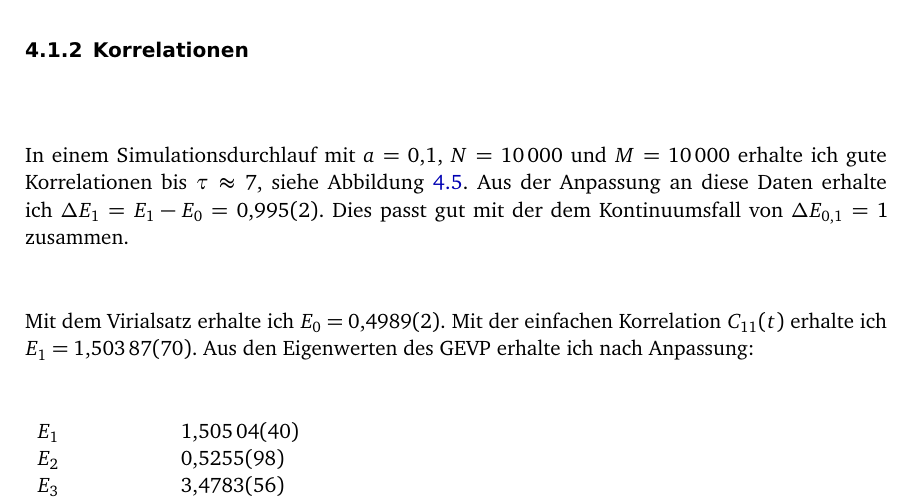
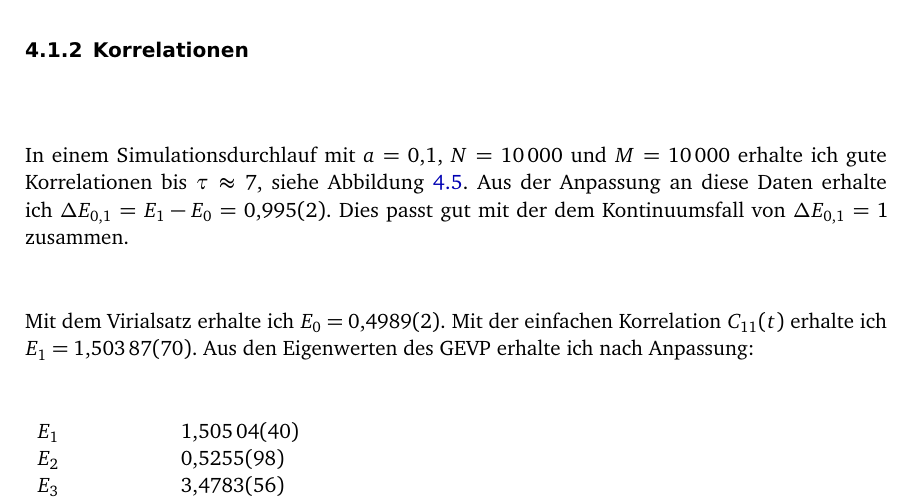
Before and after one commit to martin-ueding/physik590, a LaTeX book (Text/Bachelorarbeit.tex, which reads Text/50-Text.tex): part of page 19 of 23, cut so that both start at the same text. Compiled offline with pdfLaTeX; an older LaTeX class or package is replaced by its successor; TikZ figures are drawn from their code, not taken from saved files.

Commit message:
Konsistentere Notation

```diff
--- a/Text/50-Text.tex
+++ b/Text/50-Text.tex
@@ -771,9 +771,9 @@ weicht merklich von der Kontinuumslösung ab.
 In einem Simulationsdurchlauf mit $\timestep = \num{0.1}$, $\timesites =
 \num{10000}$ und $\iterations = \num{10000}$ erhalte ich gute Korrelationen bis
 $\tau \approx \num{7}$, siehe Abbildung~\ref{fig:84DAA2-correlation}. Aus der
-Anpassung an diese Daten erhalte ich $\Deltaup E_1 = E_1 - E_0 = \num{0.995 +-
-0.002}$. Dies passt gut mit der dem Kontinuumsfall von $\Deltaup E_{0,1} =
-\num{1}$ zusammen.
+Anpassung an diese Daten erhalte ich $\Deltaup E_{0,1} = E_1 - E_0 = \num{0.995
+    +- 0.002}$. Dies passt gut mit der dem Kontinuumsfall von $\Deltaup E_{0,1}
+    = \num{1}$ zusammen.
 
 \begin{figure}[htbp]
     \centering
```
